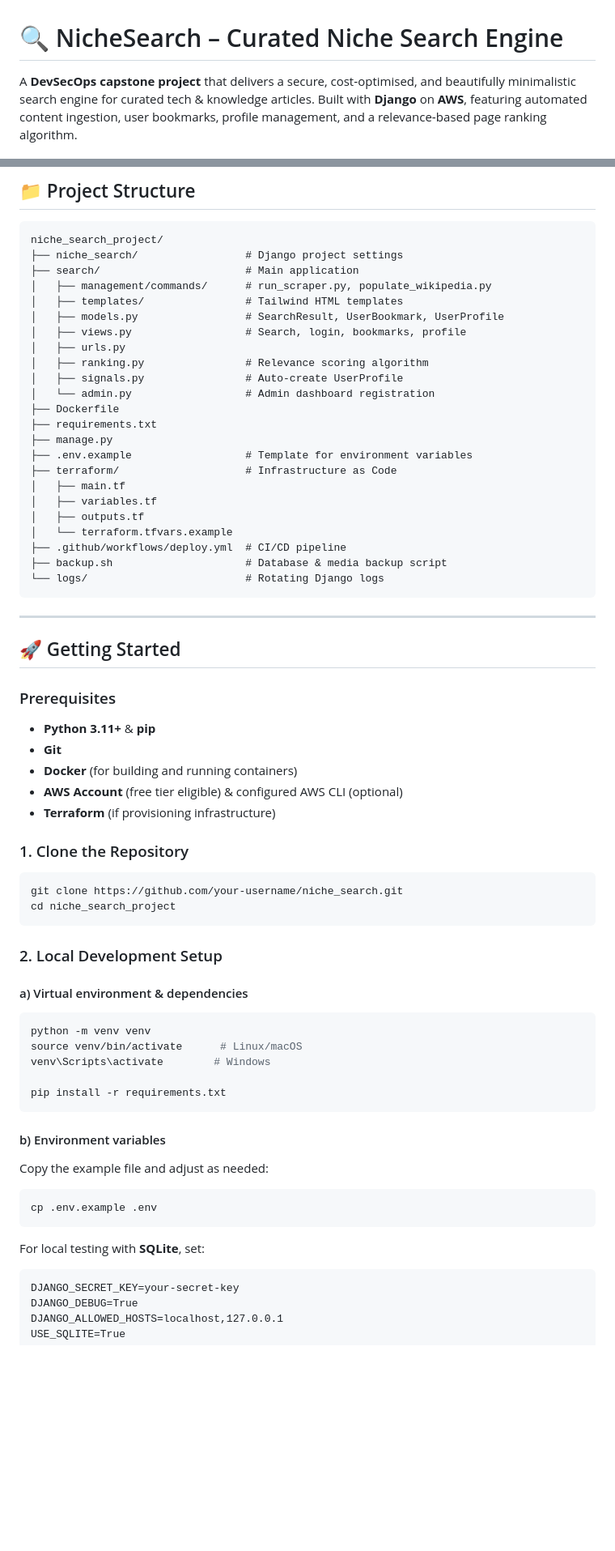
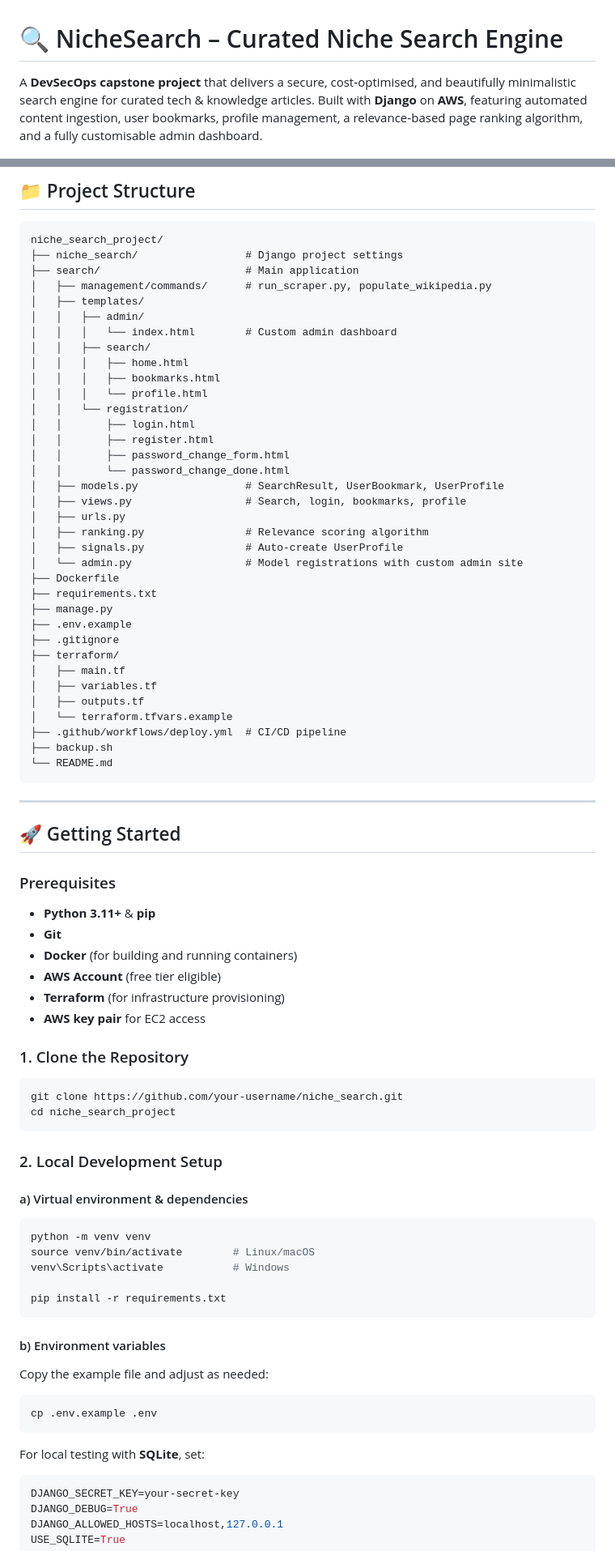
Before and after one commit to richard-pius/niche-search, a Markdown page: README.md, 2 parts joined by grey strips. Shown at 81% size. Drawn GitHub-style; blank space fills up the shorter version.

````diff
--- a/README.md
+++ b/README.md
@@ -1,6 +1,6 @@
 # 🔍 NicheSearch – Curated Niche Search Engine
 
-A **DevSecOps capstone project** that delivers a secure, cost‑optimised, and beautifully minimalistic search engine for curated tech & knowledge articles. Built with **Django** on **AWS**, featuring automated content ingestion, user bookmarks, profile management, and a relevance‑based page ranking algorithm.
+A **DevSecOps capstone project** that delivers a secure, cost‑optimised, and beautifully minimalistic search engine for curated tech & knowledge articles. Built with **Django** on **AWS**, featuring automated content ingestion, user bookmarks, profile management, a relevance‑based page ranking algorithm, and a fully customisable admin dashboard.
 
 ![License](https://img.shields.io/badge/license-MIT-blue)
 ![Django](https://img.shields.io/badge/Django-4.2-green)
@@ -72,25 +110,37 @@ niche_search_project/
 ├── niche_search/                 # Django project settings
 ├── search/                       # Main application
 │   ├── management/commands/      # run_scraper.py, populate_wikipedia.py
-│   ├── templates/                # Tailwind HTML templates
+│   ├── templates/
+│   │   ├── admin/
+│   │   │   └── index.html        # Custom admin dashboard
+│   │   ├── search/
+│   │   │   ├── home.html
+│   │   │   ├── bookmarks.html
+│   │   │   └── profile.html
+│   │   └── registration/
+│   │       ├── login.html
+│   │       ├── register.html
+│   │       ├── password_change_form.html
+│   │       └── password_change_done.html
 │   ├── models.py                 # SearchResult, UserBookmark, UserProfile
 │   ├── views.py                  # Search, login, bookmarks, profile
 │   ├── urls.py
 │   ├── ranking.py                # Relevance scoring algorithm
 │   ├── signals.py                # Auto-create UserProfile
-│   └── admin.py                  # Admin dashboard registration
+│   └── admin.py                  # Model registrations with custom admin site
 ├── Dockerfile
 ├── requirements.txt
 ├── manage.py
-├── .env.example                  # Template for environment variables
-├── terraform/                    # Infrastructure as Code
+├── .env.example
+├── .gitignore
+├── terraform/
 │   ├── main.tf
 │   ├── variables.tf
 │   ├── outputs.tf
 │   └── terraform.tfvars.example
 ├── .github/workflows/deploy.yml  # CI/CD pipeline
-├── backup.sh                     # Database & media backup script
-└── logs/                         # Rotating Django logs
+├── backup.sh
+└── README.md
 ```
 
 ---
@@ -102,8 +152,9 @@ niche_search_project/
 - **Python 3.11+** & **pip**
 - **Git**
 - **Docker** (for building and running containers)
-- **AWS Account** (free tier eligible) & configured AWS CLI (optional)
-- **Terraform** (if provisioning infrastructure)
+- **AWS Account** (free tier eligible)
+- **Terraform** (for infrastructure provisioning)
+- **AWS key pair** for EC2 access
 
 ### 1. Clone the Repository
 
@@ -118,8 +169,8 @@ cd niche_search_project
 
 ```bash
 python -m venv venv
-source venv/bin/activate      # Linux/macOS
-venv\Scripts\activate        # Windows
+source venv/bin/activate        # Linux/macOS
+venv\Scripts\activate           # Windows
 
 pip install -r requirements.txt
 ```
@@ -134,7 +185,7 @@ cp .env.example .env
 
 For local testing with **SQLite**, set:
 
-```
+```env
 DJANGO_SECRET_KEY=your-secret-key
 DJANGO_DEBUG=True
 DJANGO_ALLOWED_HOSTS=localhost,127.0.0.1
````
Also changed, not shown: other parts of README.md (+71 -46 lines).
